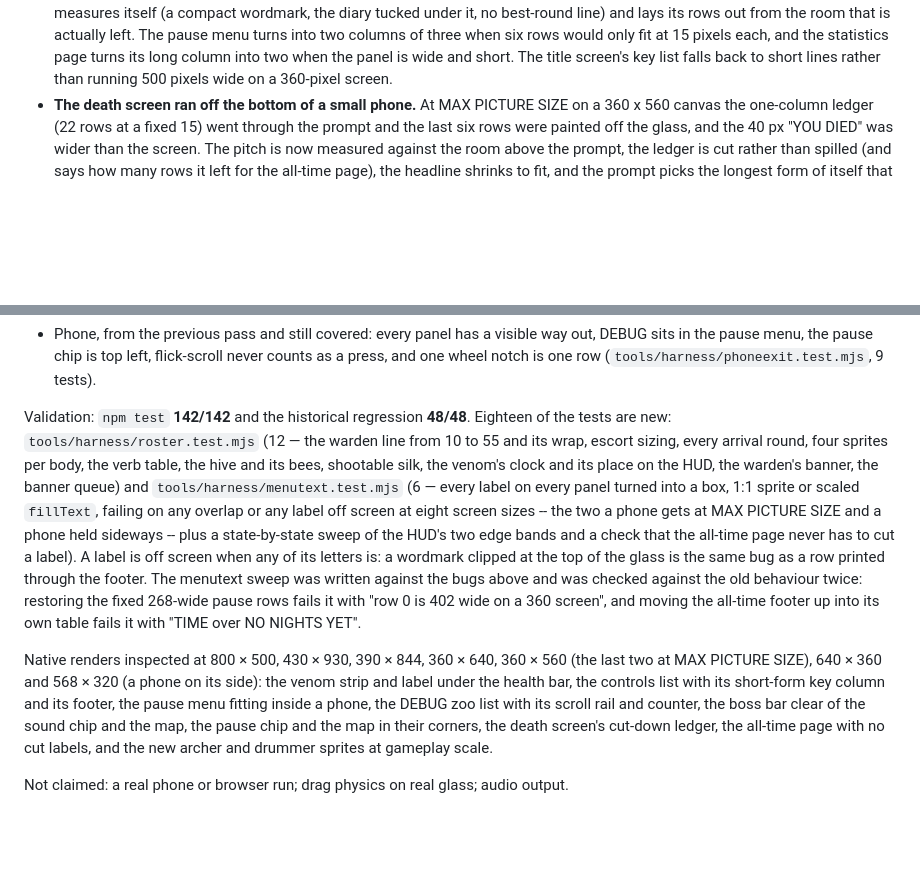
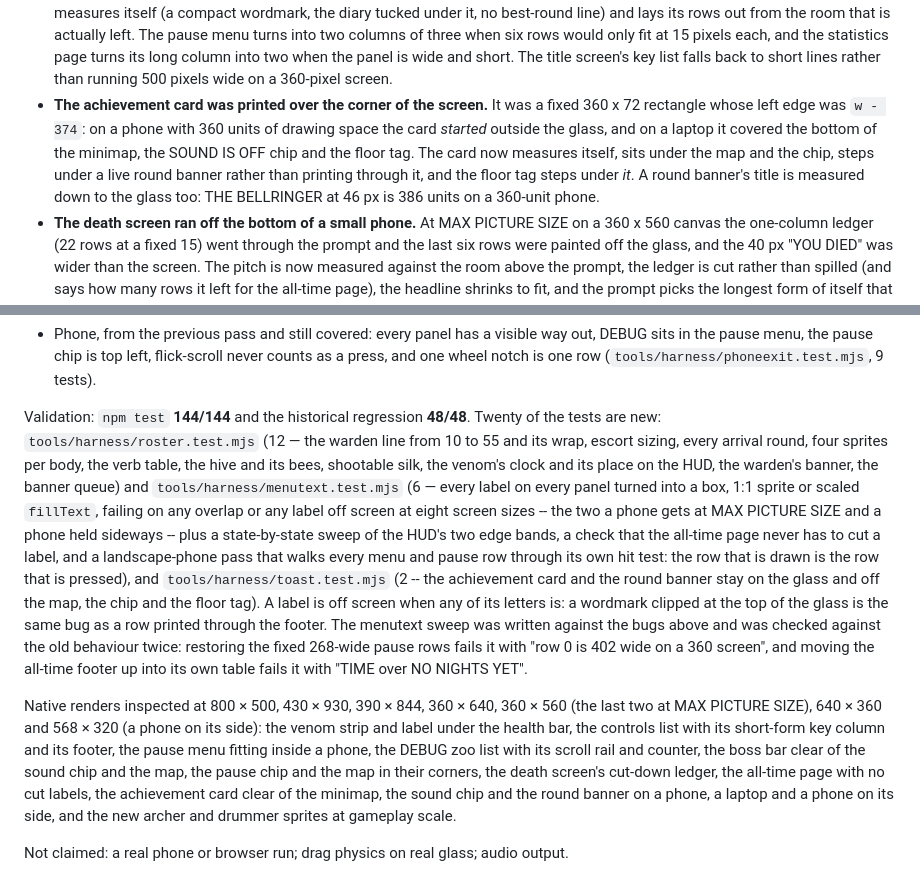
Before and after one commit to AtesiT/zombies-game-cod, a Markdown page: docs/QA_REPORT.md, 2 parts joined by grey strips. GitHub-like rendering; blank space fills up the shorter version.

Commit message:
QA report: the landscape phone pass and the achievement card
Co-authored-by: arena-agent <297053741+arena-agent@users.noreply.github.com>

```diff
--- a/docs/QA_REPORT.md
+++ b/docs/QA_REPORT.md
@@ -525,6 +525,14 @@ turning the panels into numbers.
   at 15 pixels each, and the statistics page turns its long column into two
   when the panel is wide and short. The title screen's key list falls back to
   short lines rather than running 500 pixels wide on a 360-pixel screen.
+- **The achievement card was printed over the corner of the screen.** It was
+  a fixed 360 x 72 rectangle whose left edge was `w - 374`: on a phone with 360
+  units of drawing space the card *started* outside the glass, and on a laptop
+  it covered the bottom of the minimap, the SOUND IS OFF chip and the floor
+  tag. The card now measures itself, sits under the map and the chip, steps
+  under a live round banner rather than printing through it, and the floor tag
+  steps under *it*. A round banner's title is measured down to the glass too:
+  THE BELLRINGER at 46 px is 386 units on a 360-unit phone.
 - **The death screen ran off the bottom of a small phone.** At MAX PICTURE SIZE
   on a 360 x 560 canvas the one-column ledger (22 rows at a fixed 15) went
   through the prompt and the last six rows were painted off the glass, and the
@@ -549,8 +557,8 @@ turning the panels into numbers.
   never counts as a press, and one wheel notch is one row
   (`tools/harness/phoneexit.test.mjs`, 9 tests).
 
-Validation: `npm test` **142/142** and the historical regression **48/48**.
-Eighteen of the tests are new: `tools/harness/roster.test.mjs` (12 — the warden
+Validation: `npm test` **144/144** and the historical regression **48/48**.
+Twenty of the tests are new: `tools/harness/roster.test.mjs` (12 — the warden
 line from 10 to 55 and its wrap, escort sizing, every arrival round, four
 sprites per body, the verb table, the hive and its bees, shootable silk, the
 venom's clock and its place on the HUD, the warden's banner, the banner queue)
@@ -558,7 +566,11 @@ and `tools/harness/menutext.test.mjs` (6 — every label on every panel turned
 into a box, 1:1 sprite or scaled `fillText`, failing on any overlap or any label
 off screen at eight screen sizes -- the two a phone gets at MAX PICTURE SIZE
 and a phone held sideways -- plus a state-by-state sweep of the HUD's two edge
-bands and a check that the all-time page never has to cut a label). A label is
+bands, a check that the all-time page never has to cut a label, and a
+landscape-phone pass that walks every menu and pause row through its own hit
+test: the row that is drawn is the row that is pressed), and
+`tools/harness/toast.test.mjs` (2 -- the achievement card and the round banner
+stay on the glass and off the map, the chip and the floor tag). A label is
 off screen when any of its letters is: a wordmark clipped at the top of the
 glass is the same bug as a row printed through the footer. The menutext sweep was written
 against the bugs above and was checked against the old behaviour twice:
@@ -573,7 +585,9 @@ controls list with its short-form key column and its footer, the pause menu
 fitting inside a phone, the DEBUG zoo list with its scroll rail and counter, the
 boss bar clear of the sound chip and the map, the pause chip and the map in
 their corners, the death screen's cut-down ledger, the all-time page with no cut
-labels, and the new archer and drummer sprites at gameplay scale.
+labels, the achievement card clear of the minimap, the sound chip and the
+round banner on a phone, a laptop and a phone on its side, and the new archer
+and drummer sprites at gameplay scale.
 
 Not claimed: a real phone or browser run; drag physics on real glass; audio
 output.
```
